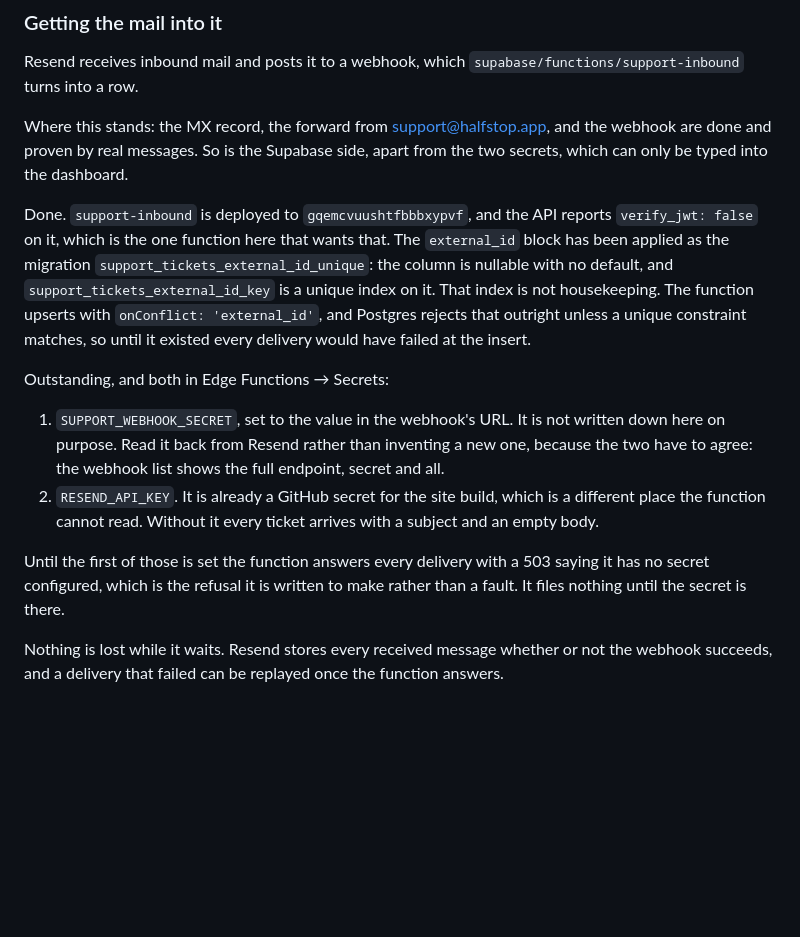
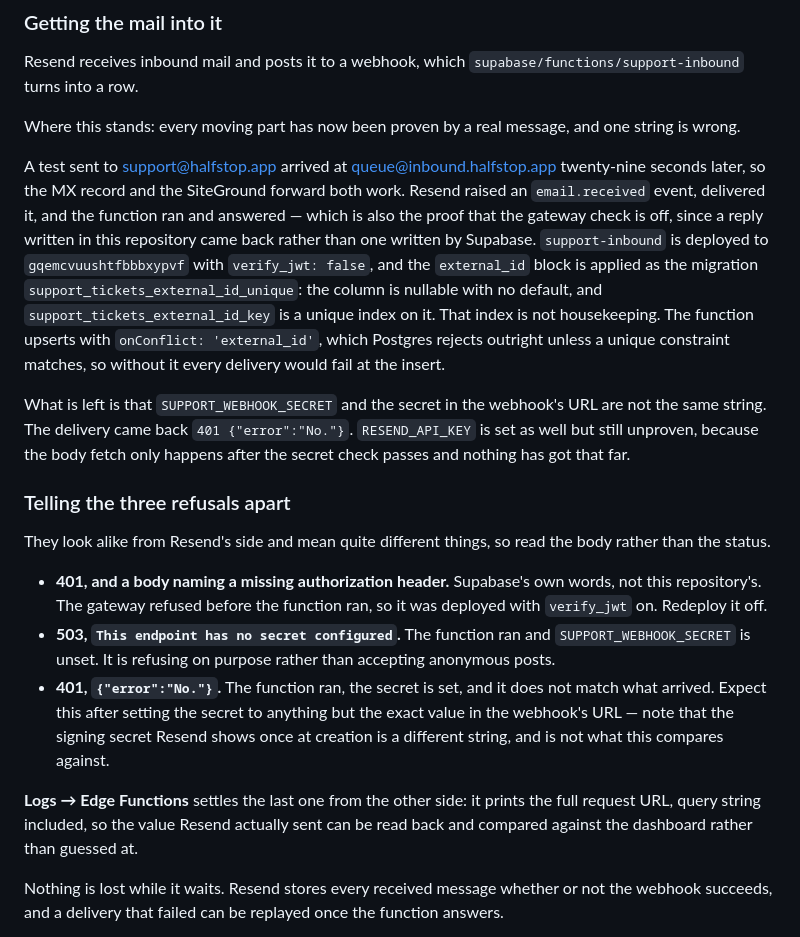
Before and after one commit to shermancahal/Halfstop, a Markdown page: docs/auth-setup.md, the part around the change. Rendered like a GitHub page; blank space fills up the shorter version.

Commit message:
A real message got all the way to the function, which refused it
Sent to support@halfstop.app and followed it the whole way. It reached
queue@inbound.halfstop.app twenty-nine seconds later, so the forward carries
mail that Resend is willing to accept. Resend raised the event, delivered it,
and `support-inbound` answered 401 with `{"error":"No."}`.

That body is the useful part. It is this repository's refusal rather than
Supabase's, which is the proof the gateway check is off that config alone could
not give: the function was reached and ran. It is also not the 503 it returns
with no secret set, so `SUPPORT_WEBHOOK_SECRET` holds something. It simply is
not the string in the webhook's URL, and the edge log shows that URL arriving
with its query string intact, so the value Resend sent is not in doubt.

So the three refusals now have a section telling them apart, because they are
the same status from Resend's side and send you to three different places.

Co-Authored-By: Claude Opus 5 <noreply@anthropic.com>
Claude-Session: https://claude.ai/code/session_01Qhzw46A8om2eAgHnTv6yoc

```diff
--- a/docs/auth-setup.md
+++ b/docs/auth-setup.md
@@ -382,32 +382,47 @@ it. The page is not secret and does not need to be.
 Resend receives inbound mail and posts it to a webhook, which
 `supabase/functions/support-inbound` turns into a row.
 
-Where this stands: the MX record, the forward from support@halfstop.app, and
-the webhook are done and proven by real messages. So is the Supabase side,
-apart from the two secrets, which can only be typed into the dashboard.
+Where this stands: every moving part has now been proven by a real message,
+and one string is wrong.
 
-Done. `support-inbound` is deployed to `gqemcvuushtfbbbxypvf`, and the API
-reports `verify_jwt: false` on it, which is the one function here that wants
-that. The `external_id` block has been applied as the migration
+A test sent to support@halfstop.app arrived at queue@inbound.halfstop.app
+twenty-nine seconds later, so the MX record and the SiteGround forward both
+work. Resend raised an `email.received` event, delivered it, and the function
+ran and answered — which is also the proof that the gateway check is off, since
+a reply written in this repository came back rather than one written by
+Supabase. `support-inbound` is deployed to `gqemcvuushtfbbbxypvf` with
+`verify_jwt: false`, and the `external_id` block is applied as the migration
 `support_tickets_external_id_unique`: the column is nullable with no default,
 and `support_tickets_external_id_key` is a unique index on it. That index is
-not housekeeping. The function upserts with `onConflict: 'external_id'`, and
-Postgres rejects that outright unless a unique constraint matches, so until it
-existed every delivery would have failed at the insert.
+not housekeeping. The function upserts with `onConflict: 'external_id'`, which
+Postgres rejects outright unless a unique constraint matches, so without it
+every delivery would fail at the insert.
 
-Outstanding, and both in Edge Functions → Secrets:
+What is left is that `SUPPORT_WEBHOOK_SECRET` and the secret in the webhook's
+URL are not the same string. The delivery came back `401 {"error":"No."}`.
+`RESEND_API_KEY` is set as well but still unproven, because the body fetch only
+happens after the secret check passes and nothing has got that far.
 
-1. `SUPPORT_WEBHOOK_SECRET`, set to the value in the webhook's URL. It is not
-   written down here on purpose. Read it back from Resend rather than inventing
-   a new one, because the two have to agree: the webhook list shows the full
-   endpoint, secret and all.
-2. `RESEND_API_KEY`. It is already a GitHub secret for the site build, which is
-   a different place the function cannot read. Without it every ticket arrives
-   with a subject and an empty body.
+### Telling the three refusals apart
 
-Until the first of those is set the function answers every delivery with a 503
-saying it has no secret configured, which is the refusal it is written to make
-rather than a fault. It files nothing until the secret is there.
+They look alike from Resend's side and mean quite different things, so read the
+body rather than the status.
+
+- **401, and a body naming a missing authorization header.** Supabase's own
+  words, not this repository's. The gateway refused before the function ran, so
+  it was deployed with `verify_jwt` on. Redeploy it off.
+- **503, `This endpoint has no secret configured`.** The function ran and
+  `SUPPORT_WEBHOOK_SECRET` is unset. It is refusing on purpose rather than
+  accepting anonymous posts.
+- **401, `{"error":"No."}`.** The function ran, the secret is set, and it does
+  not match what arrived. Expect this after setting the secret to anything but
+  the exact value in the webhook's URL — note that the signing secret Resend
+  shows once at creation is a different string, and is not what this compares
+  against.
+
+**Logs → Edge Functions** settles the last one from the other side: it prints
+the full request URL, query string included, so the value Resend actually sent
+can be read back and compared against the dashboard rather than guessed at.
 
 Nothing is lost while it waits. Resend stores every received message whether or
 not the webhook succeeds, and a delivery that failed can be replayed once the
```
